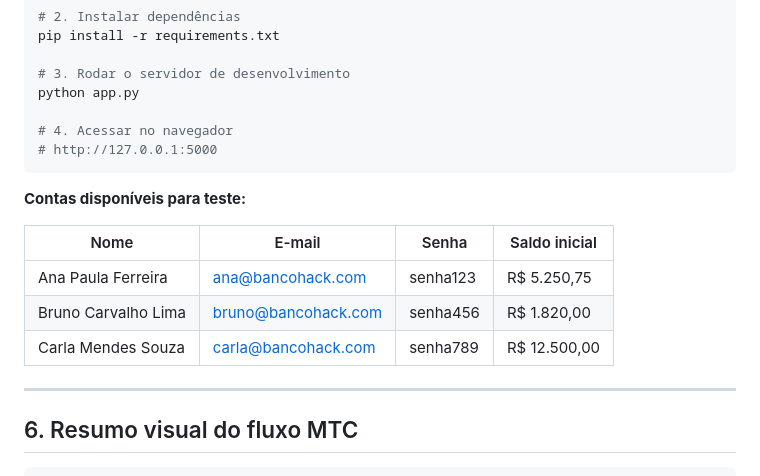
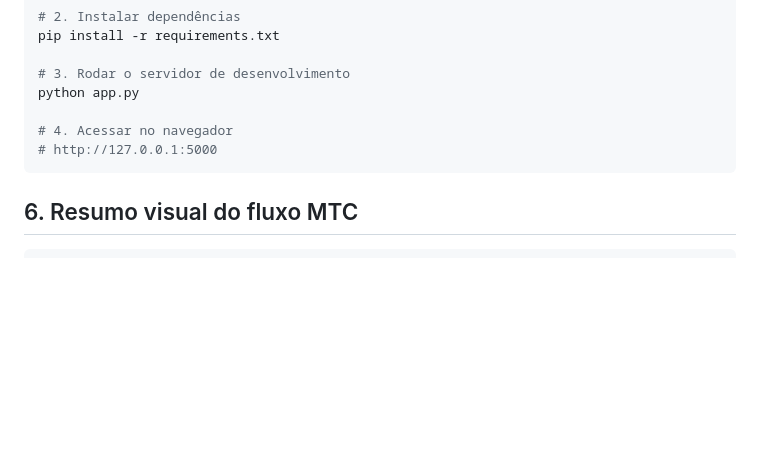
Before and after one commit to BelatoDeveloper/bancohack, a Markdown page: RELATORIO_MTC.md, the part around the change. Drawn GitHub-style; blank space fills up the shorter version.

Commit message:
main 1.0

````diff
--- a/RELATORIO_MTC.md
+++ b/RELATORIO_MTC.md
@@ -272,16 +272,6 @@ python app.py
 # http://127.0.0.1:5000
 ```
 
-**Contas disponíveis para teste:**
-
-| Nome                | E-mail              | Senha    | Saldo inicial |
-| ------------------- | ------------------- | -------- | ------------- |
-| Ana Paula Ferreira  | ana@bancohack.com   | senha123 | R$ 5.250,75   |
-| Bruno Carvalho Lima | bruno@bancohack.com | senha456 | R$ 1.820,00   |
-| Carla Mendes Souza  | carla@bancohack.com | senha789 | R$ 12.500,00  |
-
----
-
 ## 6. Resumo visual do fluxo MTC
 
 ```
````
